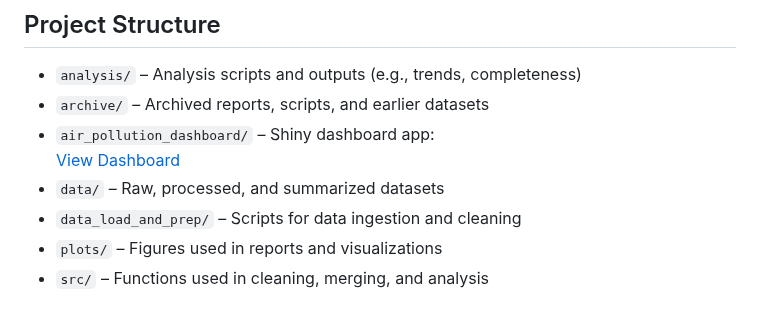
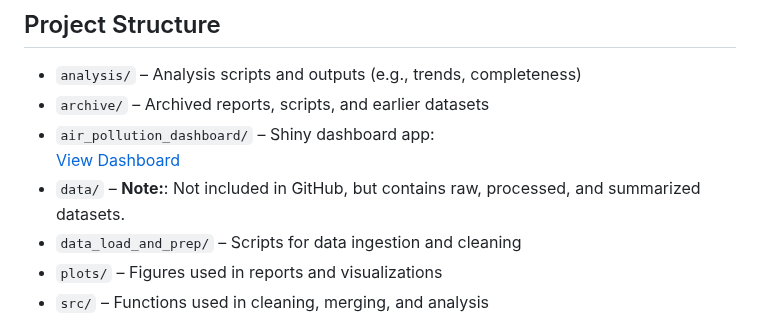
Before and after one commit to lewis-r-white/QuantAQ_ghana, a Markdown page: README.md, the part around the change. GitHub-like rendering.

```diff
--- a/README.md
+++ b/README.md
@@ -8,7 +8,7 @@ This repository contains scripts, datasets, and a Shiny dashboard related to air
 - `archive/` – Archived reports, scripts, and earlier datasets
 - `air_pollution_dashboard/` – Shiny dashboard app:
   [View Dashboard](https://cumc-columbia-air-pollution-dashboard.shinyapps.io/cumc-air-pollution-dashboard/)
-- `data/` – Raw, processed, and summarized datasets
+- `data/` – **Note:**: Not included in GitHub, but contains raw, processed, and summarized datasets.
 - `data_load_and_prep/` – Scripts for data ingestion and cleaning
 - `plots/` – Figures used in reports and visualizations
 - `src/` – Functions used in cleaning, merging, and analysis
```
